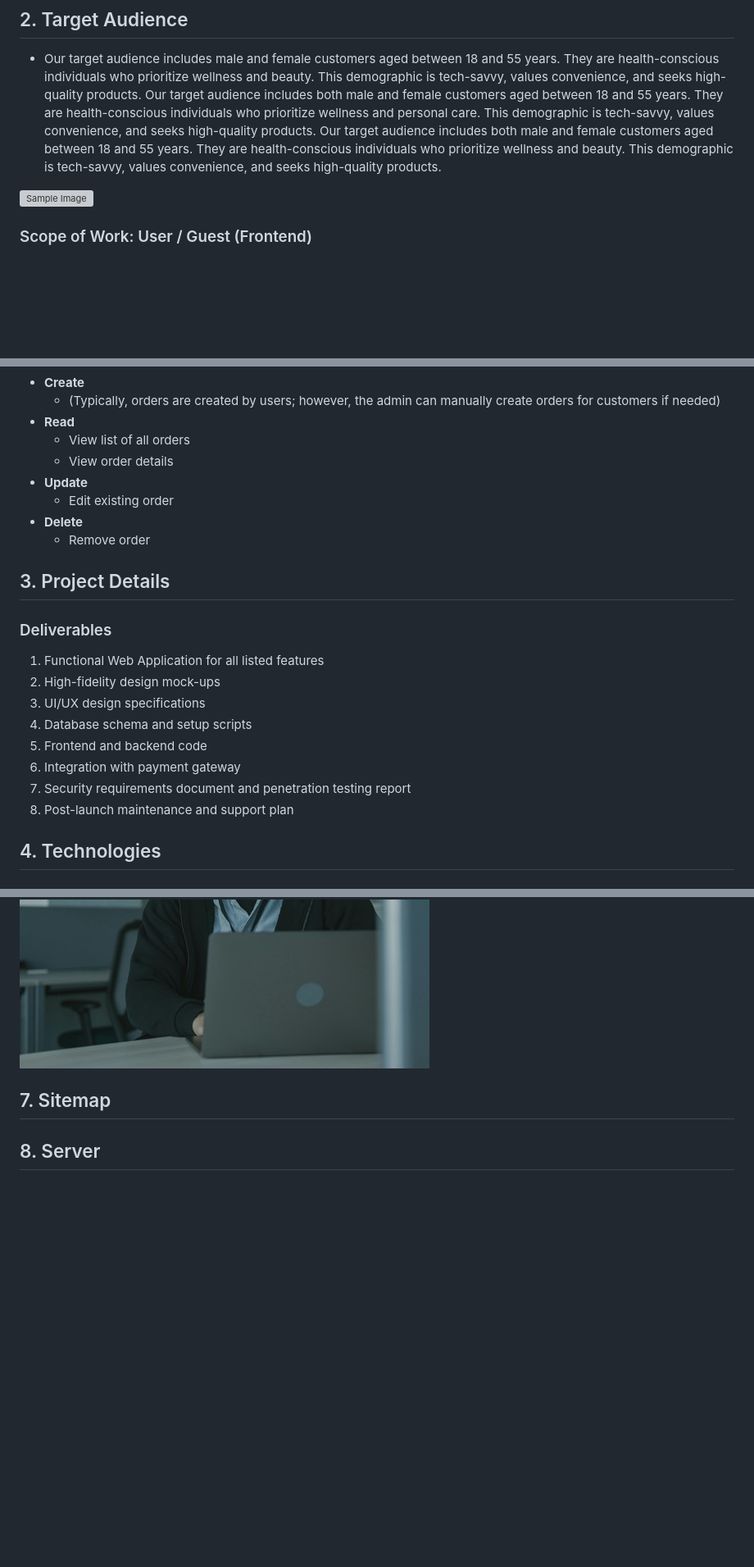
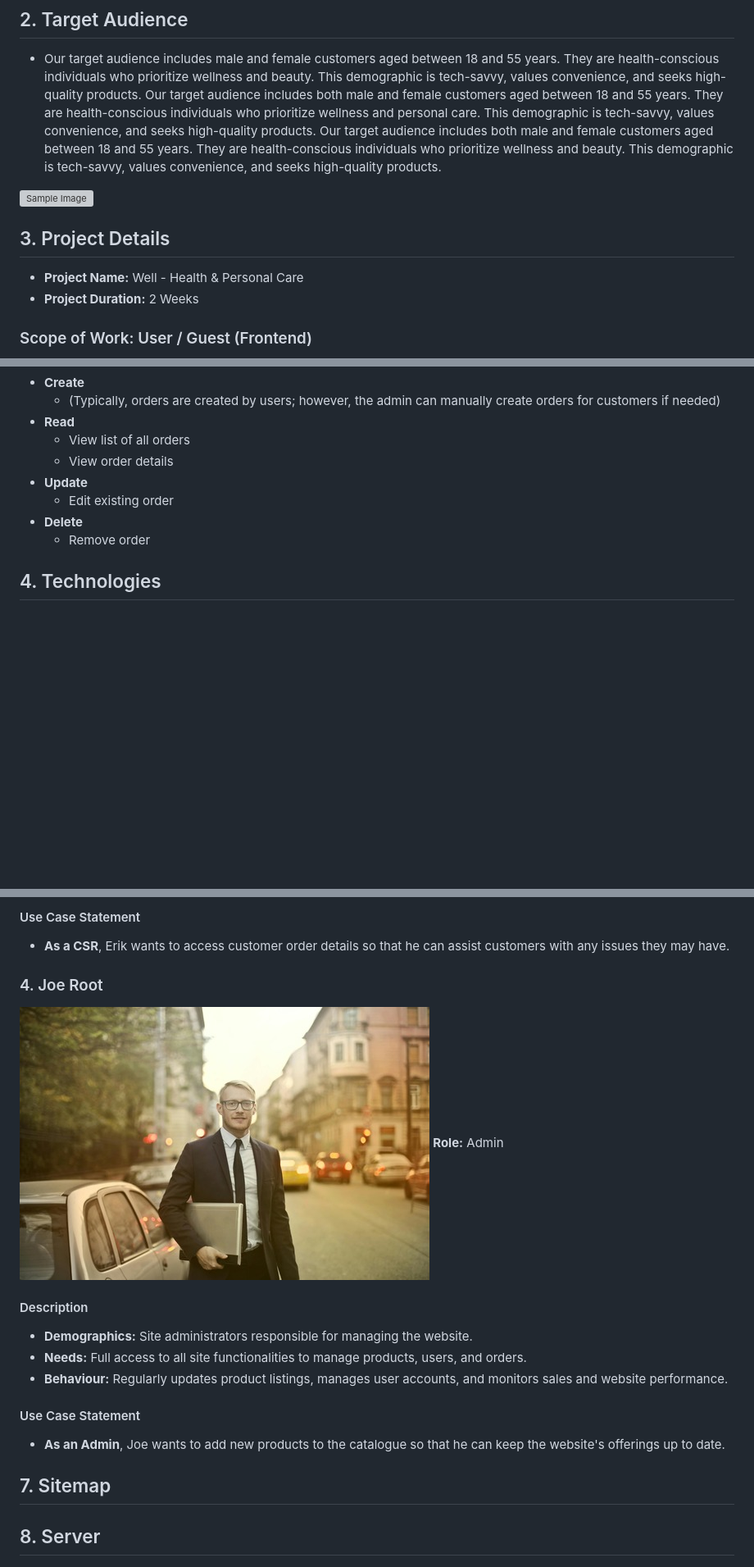
Before and after one commit to mysada/well, a Markdown page: docs/proposal/proposal.md, 3 parts joined by grey strips. Shown at 82% size. Rendered like a GitHub page; blank space fills up the shorter version; grey boxes are pictures that could not be loaded.

```diff
--- a/docs/proposal/proposal.md
+++ b/docs/proposal/proposal.md
@@ -18,6 +18,10 @@
 ![Sample Image](./images/target_audience.jpg)
 
 
+## 3. Project Details
+
+- **Project Name:** Well - Health & Personal Care
+- **Project Duration:** 2 Weeks
 
 ### Scope of Work:  User / Guest (Frontend)
 ![Sample Image](./images/project_details_user.jpg)
@@ -69,19 +84,6 @@
 - **Delete**
   - Remove order
 
-## 3. Project Details
-
-### Deliverables
-
-1. Functional Web Application for all listed features
-2. High-fidelity design mock-ups
-3. UI/UX design specifications
-4. Database schema and setup scripts
-5. Frontend and backend code
-6. Integration with payment gateway
-7. Security requirements document and penetration testing report
-8. Post-launch maintenance and support plan
-
 ## 4. Technologies
 ### Frontend
 
@@ -137,3 +156,18 @@
+#### Use Case Statement
+- **As a CSR**, Erik wants to access customer order details so that he can assist customers with any issues they may have.
+
+### 4. Joe Root
+![Sample Image](./images/admin_persona.jpg)
+**Role:** Admin
+
+#### Description
+- **Demographics:** Site administrators responsible for managing the website.
+- **Needs:** Full access to all site functionalities to manage products, users, and orders.
+- **Behaviour:** Regularly updates product listings, manages user accounts, and monitors sales and website performance.
+
+#### Use Case Statement
+- **As an Admin**, Joe wants to add new products to the catalogue so that he can keep the website's offerings up to date.
+
 
 ## 7. Sitemap
 
```
Also changed, not shown: other parts of docs/proposal/proposal.md (+31 -3 lines).
